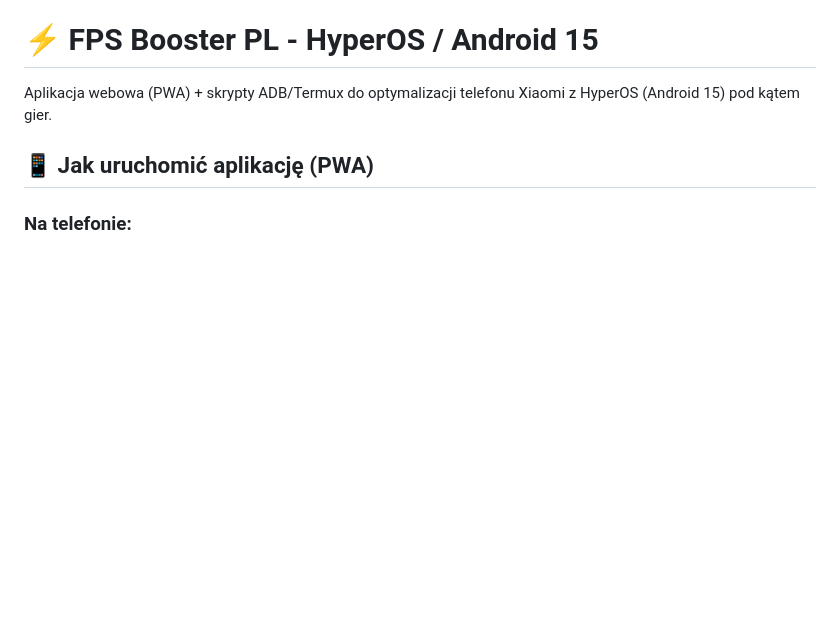
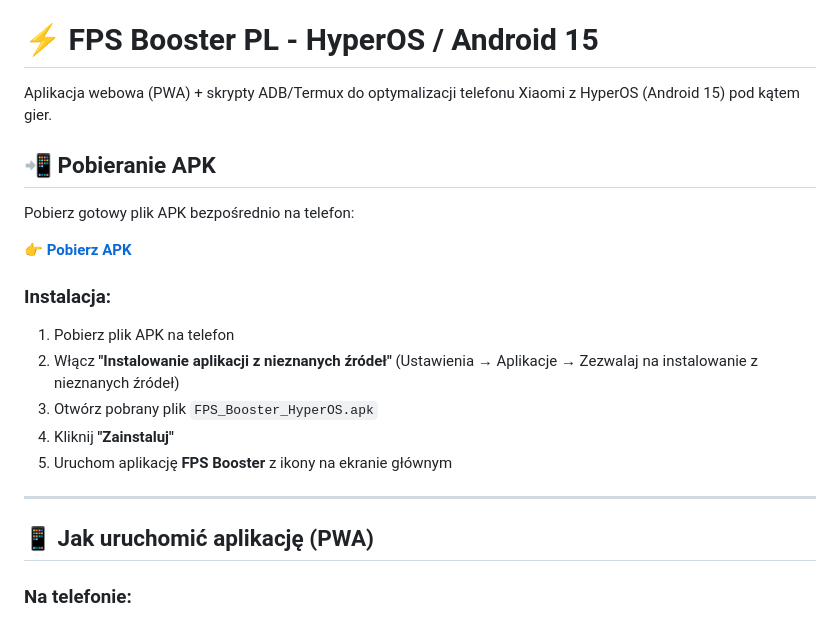
Before and after one commit to ggggg5747/fps-booster-hyperos, a Markdown page: README.md, the part around the change. GitHub-like rendering; blank space fills up the shorter version.

Commit message:
📲 Dodaj link do pobierania APK w README
- Link do strony pobierania APK
- Instrukcja instalacji na telefonie
- Krok po kroku: pobierz, włącz nieznane źródła, zainstaluj

```diff
--- a/README.md
+++ b/README.md
@@ -1,6 +1,21 @@
 # ⚡ FPS Booster PL - HyperOS / Android 15
 
 Aplikacja webowa (PWA) + skrypty ADB/Termux do optymalizacji telefonu Xiaomi z HyperOS (Android 15) pod kątem gier.
+
+## 📲 Pobieranie APK
+
+Pobierz gotowy plik APK bezpośrednio na telefon:
+
+👉 **[Pobierz APK](https://www.perplexity.ai/computer/a/fps-booster-apk-download-gkFZzxVLTpKlYSH0fvIebA)**
+
+### Instalacja:
+1. Pobierz plik APK na telefon
+2. Włącz **"Instalowanie aplikacji z nieznanych źródeł"** (Ustawienia → Aplikacje → Zezwalaj na instalowanie z nieznanych źródeł)
+3. Otwórz pobrany plik `FPS_Booster_HyperOS.apk`
+4. Kliknij **"Zainstaluj"**
+5. Uruchom aplikację **FPS Booster** z ikony na ekranie głównym
+
+---
 
 ## 📱 Jak uruchomić aplikację (PWA)
 
```
